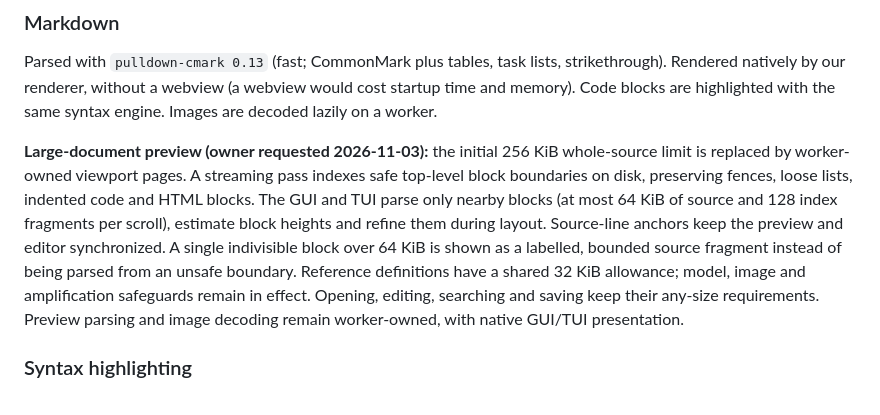
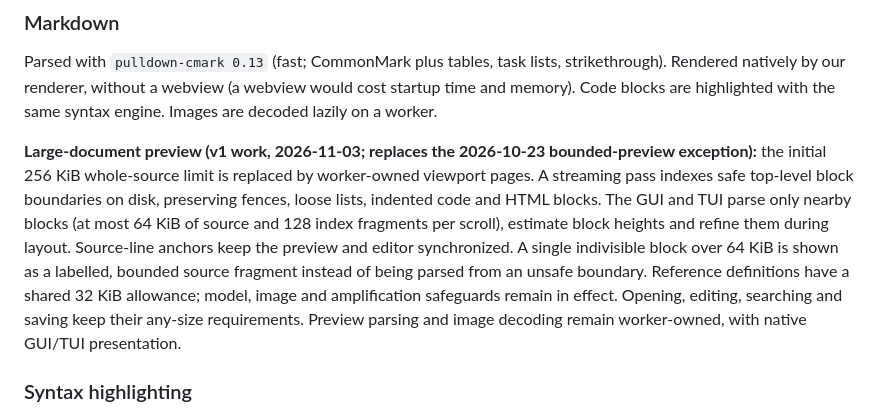
Before and after one commit to rennerdo30/kwil, a Markdown page: docs/SPEC.md, the part around the change. Drawn GitHub-style.

Commit message:
Attribute the large-preview spec change correctly

```diff
--- a/docs/SPEC.md
+++ b/docs/SPEC.md
@@ -224,7 +224,7 @@ Two files, or a buffer vs. its saved version. Line diff with `imara-diff 0.2` (h
 ### Markdown
 Parsed with `pulldown-cmark 0.13` (fast; CommonMark plus tables, task lists, strikethrough). Rendered natively by our renderer, without a webview (a webview would cost startup time and memory). Code blocks are highlighted with the same syntax engine. Images are decoded lazily on a worker.
 
-**Large-document preview (owner requested 2026-11-03):** the initial 256 KiB whole-source limit is replaced by worker-owned viewport pages. A streaming pass indexes safe top-level block boundaries on disk, preserving fences, loose lists, indented code and HTML blocks. The GUI and TUI parse only nearby blocks (at most 64 KiB of source and 128 index fragments per scroll), estimate block heights and refine them during layout. Source-line anchors keep the preview and editor synchronized. A single indivisible block over 64 KiB is shown as a labelled, bounded source fragment instead of being parsed from an unsafe boundary. Reference definitions have a shared 32 KiB allowance; model, image and amplification safeguards remain in effect. Opening, editing, searching and saving keep their any-size requirements. Preview parsing and image decoding remain worker-owned, with native GUI/TUI presentation.
+**Large-document preview (v1 work, 2026-11-03; replaces the 2026-10-23 bounded-preview exception):** the initial 256 KiB whole-source limit is replaced by worker-owned viewport pages. A streaming pass indexes safe top-level block boundaries on disk, preserving fences, loose lists, indented code and HTML blocks. The GUI and TUI parse only nearby blocks (at most 64 KiB of source and 128 index fragments per scroll), estimate block heights and refine them during layout. Source-line anchors keep the preview and editor synchronized. A single indivisible block over 64 KiB is shown as a labelled, bounded source fragment instead of being parsed from an unsafe boundary. Reference definitions have a shared 32 KiB allowance; model, image and amplification safeguards remain in effect. Opening, editing, searching and saving keep their any-size requirements. Preview parsing and image decoding remain worker-owned, with native GUI/TUI presentation.
 
 ### Syntax highlighting
 - `tree-sitter 0.27` with `tree-sitter-highlight`. Grammars come from `arborium` (a tree-sitter distribution with ~70–96 permissively licensed grammars, with a feature flag per language).
```
